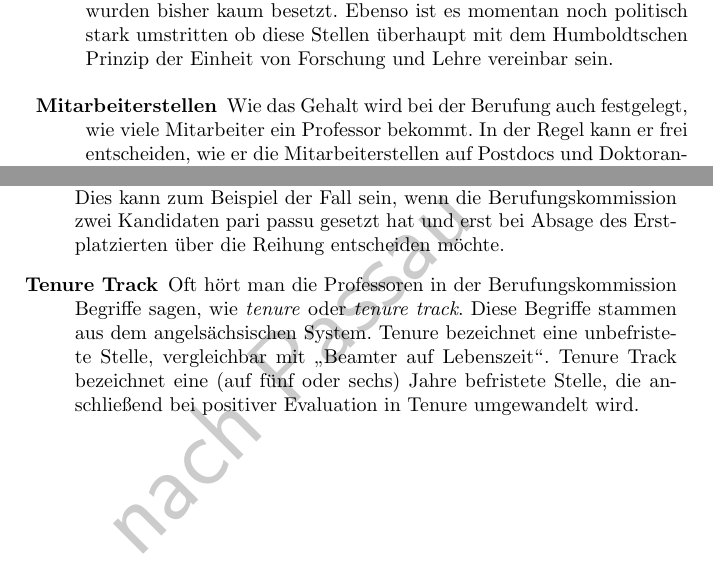
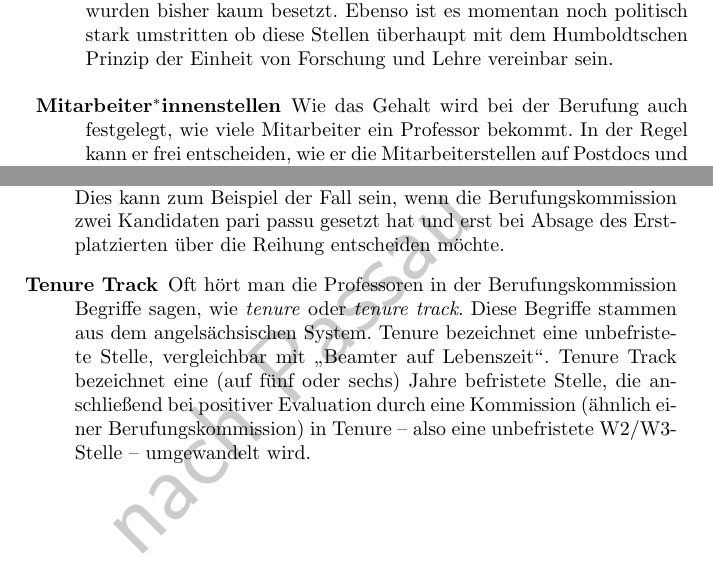
Before and after one commit to Die-KoMa/bkhandbuch, a LaTeX book (bkhandbuch.tex, which reads einleitung/begriffe.tex): two parts of pages 12 and 13 of 57, joined at a grey line, cut so that both start at the same text. Compiled offline with pdfLaTeX.

Commit message:
Mehr Begriffsadditionen

```diff
--- a/einleitung/begriffe.tex
+++ b/einleitung/begriffe.tex
@@ -51,7 +51,7 @@ Wie in allen Hochschulgremien gibt es auch in Berufungskommissionen eine eigene
           politisch stark umstritten ob diese Stellen überhaupt mit dem Humboldtschen Prinzip der Einheit
           von Forschung und Lehre vereinbar sein.
 
-    \item [Mitarbeiterstellen]
+    \item [Mitarbeiter\gstar{innen}stellen]
           Wie das Gehalt wird bei der Berufung auch festgelegt, wie viele Mitarbeiter ein Professor bekommt.
           In der Regel kann er frei entscheiden, wie er die Mitarbeiterstellen auf Postdocs und Doktoranden
           aufteilt. Zum Beispiel kann in Bremen ein W2-Professor entscheiden, ob er einen Postdoc oder zwei
@@ -74,7 +74,10 @@ Wie in allen Hochschulgremien gibt es auch in Berufungskommissionen eine eigene
           Oft hört man die Professoren in der Berufungskommission Begriffe sagen, wie \emph{tenure} oder \emph{tenure track}.
           Diese Begriffe stammen aus dem angelsächsischen System. Tenure bezeichnet eine unbefristete Stelle,
           vergleichbar mit "`Beamter auf Lebenszeit"'. Tenure Track bezeichnet eine (auf fünf oder sechs) Jahre
-          befristete Stelle, die anschließend bei positiver Evaluation in Tenure umgewandelt wird.
+          befristete Stelle, die anschließend bei positiver Evaluation durch eine Kommission (ähnlich einer Berufungskommission) in Tenure -- also eine unbefristete W2/W3-Stelle -- umgewandelt wird.
+
+    %\item [Direktberufung] %Sehr bundeslandspezifisch!
+    %      Eine Berufung mit nur einem vorausgewählten Kandidat. Die Berufungskommission trifft hier eine Ja/Nein-Entscheidung\footnote{resp. Empfehlung} über diesen.
 \end{description}
 
 %%% Local Variables:
```
